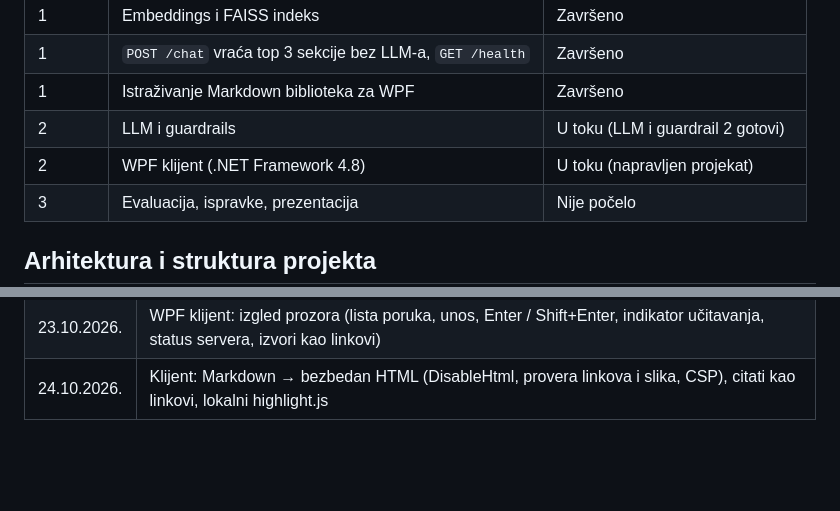
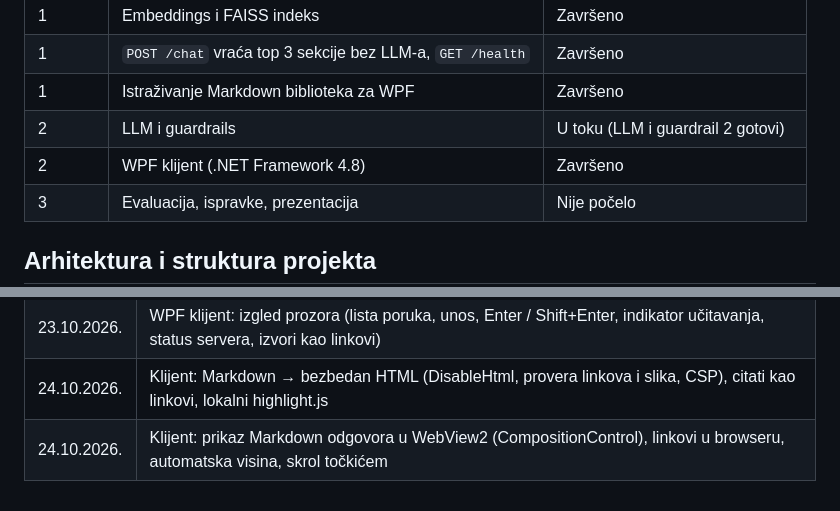
Before and after one commit to VladK333/SE_Internship, a Markdown page: docs/progress/DocPilot_napredak.md, 2 parts joined by grey strips. Drawn GitHub-style; blank space fills up the shorter version.

```diff
--- a/docs/progress/DocPilot_napredak.md
+++ b/docs/progress/DocPilot_napredak.md
@@ -16,7 +16,7 @@ Ovaj dokument se dopunjuje posle svake nove funkcionalnosti. Najnovije izmene su
 | 1 | `POST /chat` vraća top 3 sekcije bez LLM-a, `GET /health` | Završeno |
 | 1 | Istraživanje Markdown biblioteka za WPF | Završeno |
 | 2 | LLM i guardrails | U toku (LLM i guardrail 2 gotovi) |
-| 2 | WPF klijent (.NET Framework 4.8) | U toku (napravljen projekat) |
+| 2 | WPF klijent (.NET Framework 4.8) | Završeno |
 | 3 | Evaluacija, ispravke, prezentacija | Nije počelo |
 
 ## Arhitektura i struktura projekta
@@ -414,3 +432,4 @@ Citati `[1]`, `[2]` u tekstu postaju linkovi ka odgovarajućim izvorima (sa puta
 | 23.10.2026. | WPF klijent: MVVM osnova (ViewModelBase, komande, MessageViewModel) i ChatViewModel (slanje, otkazivanje, status servera) |
 | 23.10.2026. | WPF klijent: izgled prozora (lista poruka, unos, Enter / Shift+Enter, indikator učitavanja, status servera, izvori kao linkovi) |
 | 24.10.2026. | Klijent: Markdown → bezbedan HTML (DisableHtml, provera linkova i slika, CSP), citati kao linkovi, lokalni highlight.js |
+| 24.10.2026. | Klijent: prikaz Markdown odgovora u WebView2 (CompositionControl), linkovi u browseru, automatska visina, skrol točkićem |
```
Also changed, not shown: other parts of docs/progress/DocPilot_napredak.md (+19 -1 lines), docs/progress/img/klijent_markdown.png (added), 4 other files.
